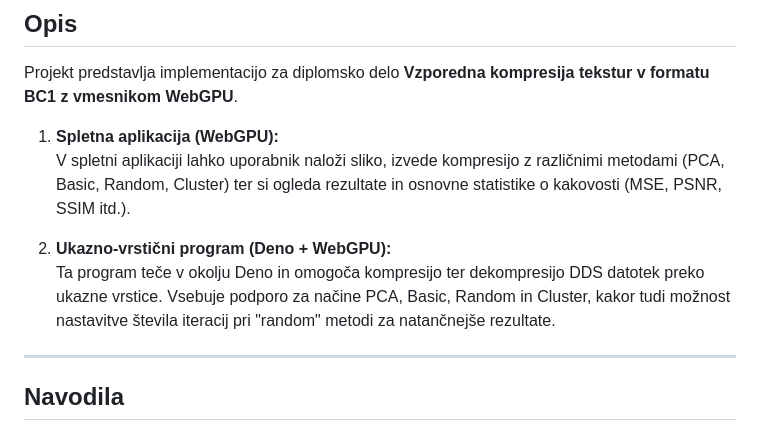
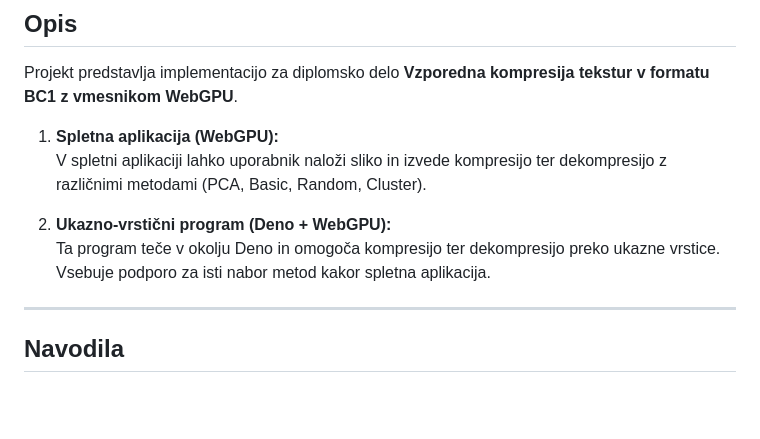
Before and after one commit to AlenCi/DiplomaTextureCompression, a Markdown page: Readme.md, the part around the change. Rendered like a GitHub page; blank space fills up the shorter version.

```diff
--- a/Readme.md
+++ b/Readme.md
@@ -5,10 +5,10 @@
 Projekt predstavlja implementacijo za diplomsko delo **Vzporedna kompresija tekstur v formatu BC1 z vmesnikom WebGPU**.
 
 1. **Spletna aplikacija (WebGPU):**
-   V spletni aplikaciji lahko uporabnik naloži sliko, izvede kompresijo z različnimi metodami (PCA, Basic, Random, Cluster) ter si ogleda rezultate in osnovne statistike o kakovosti (MSE, PSNR, SSIM itd.).
+   V spletni aplikaciji lahko uporabnik naloži sliko in izvede kompresijo ter dekompresijo z različnimi metodami (PCA, Basic, Random, Cluster).
 
 2. **Ukazno-vrstični program (Deno + WebGPU):**
-   Ta program teče v okolju Deno in omogoča kompresijo ter dekompresijo DDS datotek preko ukazne vrstice. Vsebuje podporo za načine PCA, Basic, Random in Cluster, kakor tudi možnost nastavitve števila iteracij pri "random" metodi za natančnejše rezultate.
+   Ta program teče v okolju Deno in omogoča kompresijo ter dekompresijo preko ukazne vrstice. Vsebuje podporo za isti nabor metod kakor spletna aplikacija.
 
 ---
 
```
